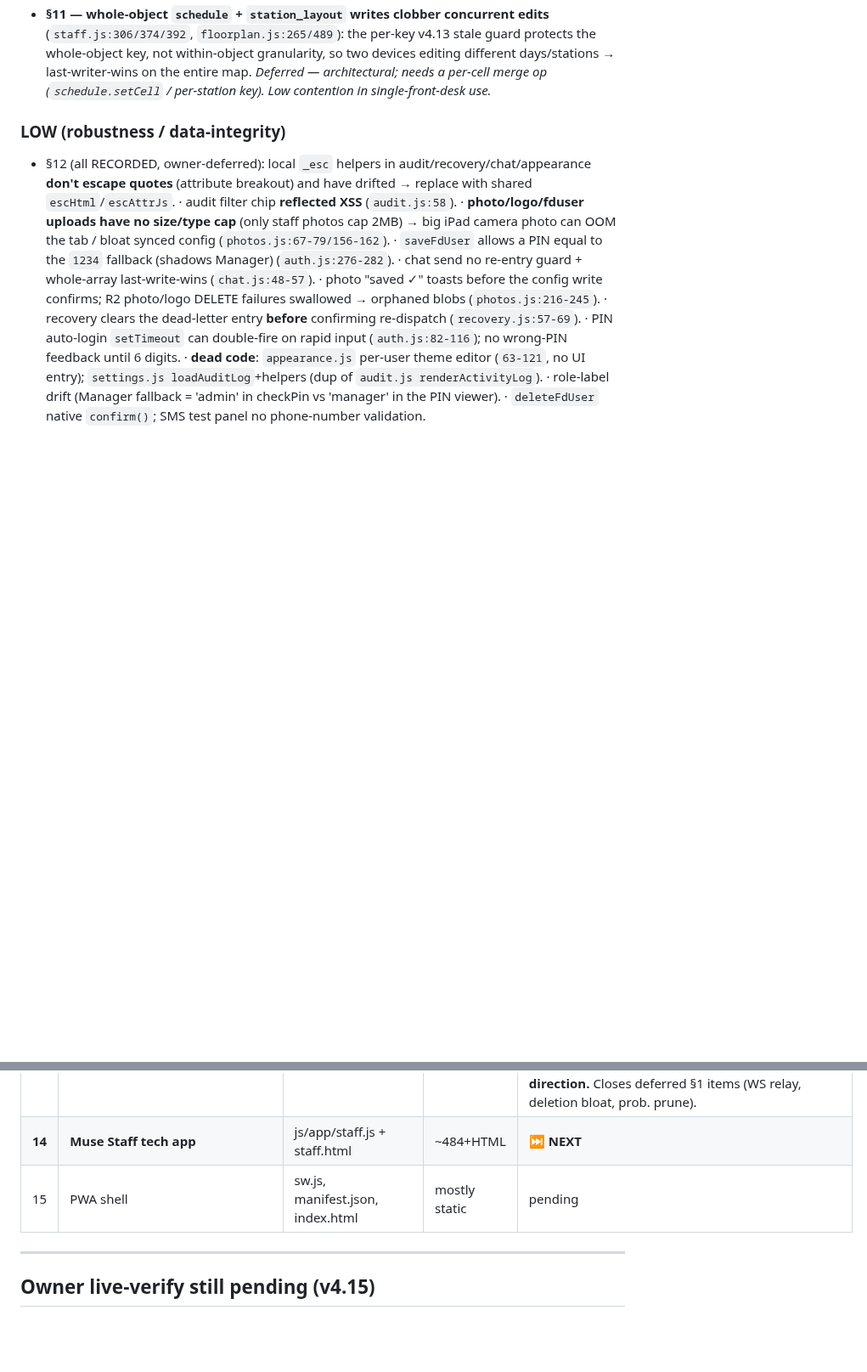
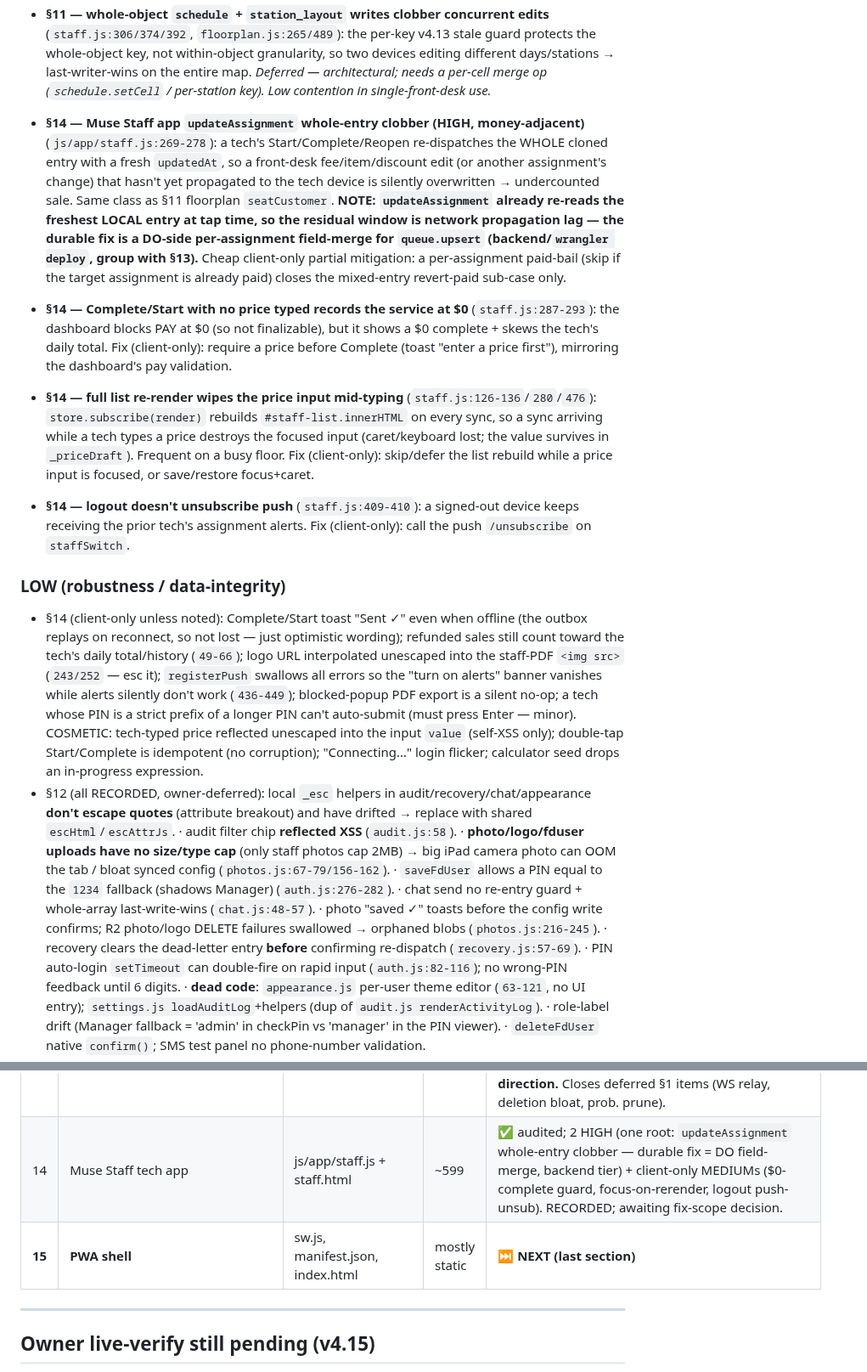
Before and after one commit to MuseNail/musedashboard, a Markdown page: AUDIT-2026-06.md, 2 parts joined by grey strips. Shown at 85% size. Rendered like a GitHub page; blank space fills up the shorter version.

Commit message:
docs: record §14 (Muse Staff app) audit — 17 findings, 2 HIGH (cross-device clobber)
§14 (js/app/staff.js + staff.html): updateAssignment whole-entry upsert clobbers a
concurrent front-desk fee/item/discount edit (money-adjacent; same class as §11
seatCustomer) — durable fix is a DO-side per-assignment field merge (backend tier).
Client-only items: /usr/bin/bash-complete guard, focus-lost-on-rerender mid price-typing, logout
push-unsubscribe, logo esc in PDF, push/version swallowed errors. Recorded in OPEN
section; prod remains v4.19. Resume at §15 (last section).

Co-Authored-By: Claude Opus 4.8 <noreply@anthropic.com>

```diff
--- a/AUDIT-2026-06.md
+++ b/AUDIT-2026-06.md
@@ -86,7 +86,13 @@ Each section is audited with a **multi-agent workflow**: 5–7 independent revie
 - **§11 — schedule "Clear" silently reverts to the recurring `_repeats` value** (`staff.js:316`): clearing a single repeat-driven day deletes only the explicit entry, so `getScheduleStatus` falls back to the recurring default and the day reappears as worked — calendar/turns off-duty keep showing the tech. Fix needs a one-off-blank sentinel (`sched[date][staffId]='__none__'` → `getScheduleStatus` maps to null) + a picker note. *Deferred — schedule-semantics change; owner chose Recommended (excluded it).*
 - **§11 — whole-object `schedule` + `station_layout` writes clobber concurrent edits** (`staff.js:306/374/392`, `floorplan.js:265/489`): the per-key v4.13 stale guard protects the whole-object key, not within-object granularity, so two devices editing different days/stations → last-writer-wins on the entire map. *Deferred — architectural; needs a per-cell merge op (`schedule.setCell` / per-station key). Low contention in single-front-desk use.*
 
+- **§14 — Muse Staff app `updateAssignment` whole-entry clobber (HIGH, money-adjacent)** (`js/app/staff.js:269-278`): a tech's Start/Complete/Reopen re-dispatches the WHOLE cloned entry with a fresh `updatedAt`, so a front-desk fee/item/discount edit (or another assignment's change) that hasn't yet propagated to the tech device is silently overwritten → undercounted sale. Same class as §11 floorplan `seatCustomer`. **NOTE: `updateAssignment` already re-reads the freshest LOCAL entry at tap time, so the residual window is network propagation lag — the durable fix is a DO-side per-assignment field-merge for `queue.upsert` (backend/`wrangler deploy`, group with §13).** Cheap client-only partial mitigation: a per-assignment paid-bail (skip if the target assignment is already paid) closes the mixed-entry revert-paid sub-case only.
+- **§14 — Complete/Start with no price typed records the service at $0** (`staff.js:287-293`): the dashboard blocks PAY at $0 (so not finalizable), but it shows a $0 complete + skews the tech's daily total. Fix (client-only): require a price before Complete (toast "enter a price first"), mirroring the dashboard's pay validation.
+- **§14 — full list re-render wipes the price input mid-typing** (`staff.js:126-136`/`280`/`476`): `store.subscribe(render)` rebuilds `#staff-list.innerHTML` on every sync, so a sync arriving while a tech types a price destroys the focused input (caret/keyboard lost; the value survives in `_priceDraft`). Frequent on a busy floor. Fix (client-only): skip/defer the list rebuild while a price input is focused, or save/restore focus+caret.
+- **§14 — logout doesn't unsubscribe push** (`staff.js:409-410`): a signed-out device keeps receiving the prior tech's assignment alerts. Fix (client-only): call the push `/unsubscribe` on `staffSwitch`.
+
 ### LOW (robustness / data-integrity)
+- §14 (client-only unless noted): Complete/Start toast "Sent ✓" even when offline (the outbox replays on reconnect, so not lost — just optimistic wording); refunded sales still count toward the tech's daily total/history (`49-66`); logo URL interpolated unescaped into the staff-PDF `<img src>` (`243/252` — esc it); `registerPush` swallows all errors so the "turn on alerts" banner vanishes while alerts silently don't work (`436-449`); blocked-popup PDF export is a silent no-op; a tech whose PIN is a strict prefix of a longer PIN can't auto-submit (must press Enter — minor). COSMETIC: tech-typed price reflected unescaped into the input `value` (self-XSS only); double-tap Start/Complete is idempotent (no corruption); "Connecting…" login flicker; calculator seed drops an in-progress expression.
 - §12 (all RECORDED, owner-deferred): local `_esc` helpers in audit/recovery/chat/appearance **don't escape quotes** (attribute breakout) and have drifted → replace with shared `escHtml`/`escAttrJs`. · audit filter chip **reflected XSS** (`audit.js:58`). · **photo/logo/fduser uploads have no size/type cap** (only staff photos cap 2MB) → big iPad camera photo can OOM the tab / bloat synced config (`photos.js:67-79/156-162`). · `saveFdUser` allows a PIN equal to the `1234` fallback (shadows Manager) (`auth.js:276-282`). · chat send no re-entry guard + whole-array last-write-wins (`chat.js:48-57`). · photo "saved ✓" toasts before the config write confirms; R2 photo/logo DELETE failures swallowed → orphaned blobs (`photos.js:216-245`). · recovery clears the dead-letter entry **before** confirming re-dispatch (`recovery.js:57-69`). · PIN auto-login `setTimeout` can double-fire on rapid input (`auth.js:82-116`); no wrong-PIN feedback until 6 digits. · **dead code**: `appearance.js` per-user theme editor (`63-121`, no UI entry); `settings.js loadAuditLog`+helpers (dup of `audit.js renderActivityLog`). · role-label drift (Manager fallback = 'admin' in checkPin vs 'manager' in the PIN viewer). · `deleteFdUser` native `confirm()`; SMS test panel no phone-number validation.
 - §11 (deferred from the v4.18 batch): **`avgServiceTime` full-scans all records per assignment per render** (`servicetime.js:39`) — O(records×seats) on the 10s floor re-render; memoize per render pass. · `copyLastWeekSchedule` ignores `_repeats` → false "nothing to copy" for a repeat-driven week (`staff.js:391`). · `saveStaff` edit silently no-ops if the id was deleted on another device mid-edit (`staff.js:168`). · repeat-toggle resets to OFF every picker open → easy to set a recurring entry non-repeating by accident (`staff.js:281`). · re-entering check-in wipes a half-typed form; 5s confirm auto-return; same-contact toggle carries only the first name (drops typed phone/last). · **staff PIN stored plaintext in synced config + prefilled into a visible input** (`staff.js:118/170`) — collision only soft-warned. · native `confirm()` (deleteStaff/copyLastWeek); narrow `_repeats` DST edge. · `isServiceVisibleOnCheckin` dup (already §4-logged); `groupColorIndex` never resets (by-design tint).
 - §10 (deferred from the v4.17 batch as low-ROI/edge or risky-for-live-data): **`isService = !product_type` default** (`square-catalog.js:142`) — a Square ITEM with no `product_type` imports as a SERVICE; flipping the default to `=== 'APPOINTMENTS_SERVICE'` was **deliberately NOT done** (this salon's services may not be typed APPOINTMENTS_SERVICE, so the flip could mis-bucket existing services into items on the next pull — needs owner confirmation of their catalog typing first). · catalog dup-guard collapses two distinct same-named Square items (adopt-only label match). · `syncSquareAppointments` `services[0]` fallback for an unmatched booking + `limit=100` no pagination + never refreshes an already-imported appt (reschedule/service change ignored). · `squareUpsertCustomer` cache `display` drift (uses `entry.name` vs structured names). · team-member loads cap at `limit=200` (single-salon unreachable). All recoverable; no money impact.
@@ -158,8 +164,8 @@ Each section is audited with a **multi-agent workflow**: 5–7 independent revie
 | 11 | Staff / check-in / floor plan / service time | floorplan.js, staff.js, checkin.js, servicetime.js | ~1269 | ✅ audited; v4.18 batch staged (HIGH floor XSS + checkin guard + collectFloor collision + paid-bail + deleteStaff scrub). Deferred: schedule-clear sentinel, whole-object concurrency, avgServiceTime perf, PIN-plaintext, schedule/checkin LOWs. |
 | 12 | Remaining features | settings, auth, recovery, audit, appearance, photos, chat, sms | ~1608 | ✅ audited; **2 HIGH + security cluster RECORDED, NOT SHIPPED (owner-deferred)** — fd_user privilege-escalation, fd_user XSS, requireAdminCode fail-open, Activity-Log XSS, recovery dup-id, + 3 policy items (fallback PIN, lockout, permission enforcement). |
 | 13 | Worker / Durable Object (backend) | cloudflare/worker.js | ~713 | ✅ audited; **🚨 11 HIGH — Worker effectively UNAUTHENTICATED (open Square proxy, state R/W, photos, sms; reset open if no RESTORE_TOKEN; legacy WS relay). RECORDED, NOT SHIPPED — needs wrangler deploy + owner direction.** Closes deferred §1 items (WS relay, deletion bloat, prob. prune). |
-| **14** | **Muse Staff tech app** | js/app/staff.js + staff.html | ~484+HTML | ⏭ **NEXT** |
-| 15 | PWA shell | sw.js, manifest.json, index.html | mostly static | pending |
+| 14 | Muse Staff tech app | js/app/staff.js + staff.html | ~599 | ✅ audited; 2 HIGH (one root: `updateAssignment` whole-entry clobber — durable fix = DO field-merge, backend tier) + client-only MEDIUMs ($0-complete guard, focus-on-rerender, logout push-unsub). RECORDED; awaiting fix-scope decision. |
+| **15** | **PWA shell** | sw.js, manifest.json, index.html | mostly static | ⏭ **NEXT (last section)** |
 
 ---
 
```
Also changed, not shown: other parts of AUDIT-2026-06.md (+1 -1 lines).
